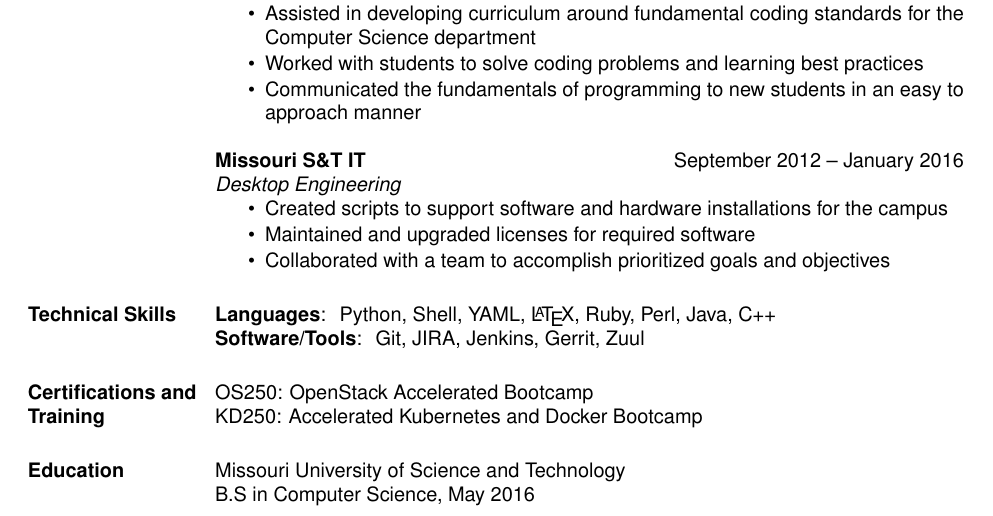
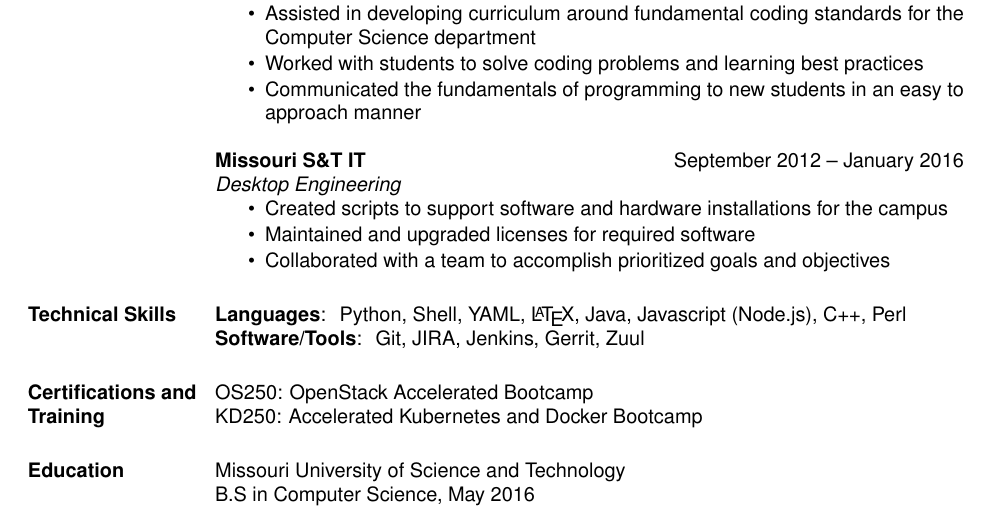
Before and after one commit to spilla13/resume, a LaTeX CV (standard/resume.tex): part of the page, cut so that both start at the same text. Compiled offline with XeLaTeX.

Commit message:
Updated from Overleaf

```diff
--- a/standard/resume.tex
+++ b/standard/resume.tex
@@ -84,7 +84,7 @@
 
 %Tabulate Technical Skills; p{3in} defines paragraph 3 inches wide
 \section{Technical Skills}
-    \textbf{Languages}: & Python, Shell, YAML, \LaTeX, Ruby, Perl, Java, C++ \\
+    \textbf{Languages}: & Python, Shell, YAML, \LaTeX, Java, Javascript (Node.js), C++, Perl \\
     \textbf{Software/Tools}: & Git, JIRA, Jenkins, Gerrit, Zuul
 
 \section{Certifications and Training}
```
